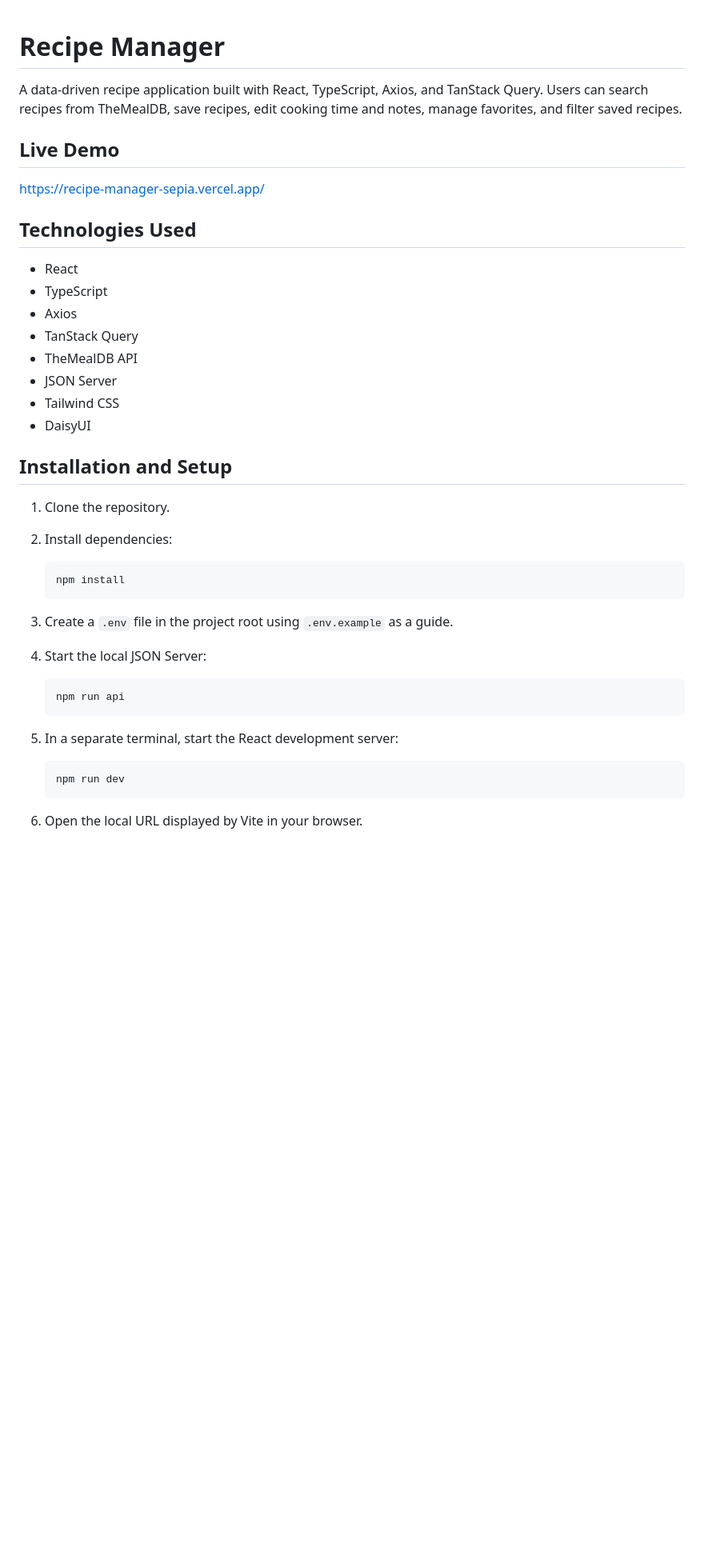
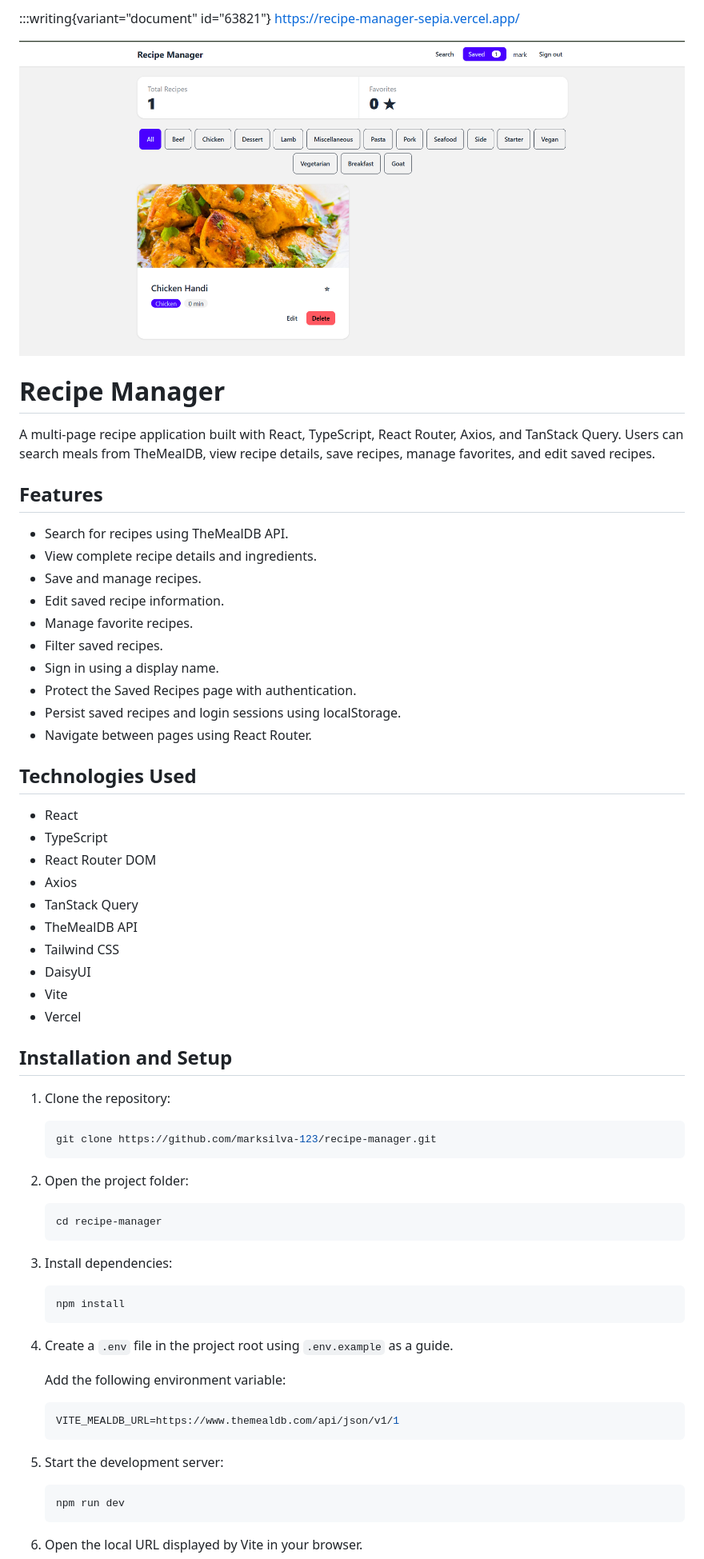
Before and after one commit to marksilva-123/recipe-manager, a Markdown page: README.md, the part around one of its changes. Shown at 80% size. GitHub-like rendering; pictures changed too: docs/recipe-manager.png (added); blank space fills up the shorter version.

Commit message:
docs: finalize MA3 README and application screenshot

````diff
--- a/README.md
+++ b/README.md
@@ -1,40 +1,67 @@
+:::writing{variant="document" id="63821"}
+https://recipe-manager-sepia.vercel.app/
+
+![Recipe Manager](./docs/recipe-manager.png)
+
 # Recipe Manager
 
-A data-driven recipe application built with React, TypeScript, Axios, and TanStack Query. Users can search recipes from TheMealDB, save recipes, edit cooking time and notes, manage favorites, and filter saved recipes.
+A multi-page recipe application built with React, TypeScript, React Router, Axios, and TanStack Query. Users can search meals from TheMealDB, view recipe details, save recipes, manage favorites, and edit saved recipes.
 
-## Live Demo
+## Features
 
-https://recipe-manager-sepia.vercel.app/
+- Search for recipes using TheMealDB API.
+- View complete recipe details and ingredients.
+- Save and manage recipes.
+- Edit saved recipe information.
+- Manage favorite recipes.
+- Filter saved recipes.
+- Sign in using a display name.
+- Protect the Saved Recipes page with authentication.
+- Persist saved recipes and login sessions using localStorage.
+- Navigate between pages using React Router.
 
 ## Technologies Used
 
 - React
 - TypeScript
+- React Router DOM
 - Axios
 - TanStack Query
 - TheMealDB API
-- JSON Server
 - Tailwind CSS
 - DaisyUI
+- Vite
+- Vercel
 
 ## Installation and Setup
 
-1. Clone the repository.
-2. Install dependencies:
+1. Clone the repository:
+
+   ```bash
+   git clone https://github.com/marksilva-123/recipe-manager.git
+   ```
+
+2. Open the project folder:
+
+   ```bash
+   cd recipe-manager
+   ```
+
+3. Install dependencies:
 
    ```bash
    npm install
    ```
 
-3. Create a `.env` file in the project root using `.env.example` as a guide.
+4. Create a `.env` file in the project root using `.env.example` as a guide.
 
-4. Start the local JSON Server:
+   Add the following environment variable:
 
-   ```bash
-   npm run api
+   ```env
+   VITE_MEALDB_URL=https://www.themealdb.com/api/json/v1/1
    ```
 
-5. In a separate terminal, start the React development server:
+5. Start the development server:
 
    ```bash
    npm run dev
````
Also changed, not shown: other parts of README.md (+56 -11 lines).
